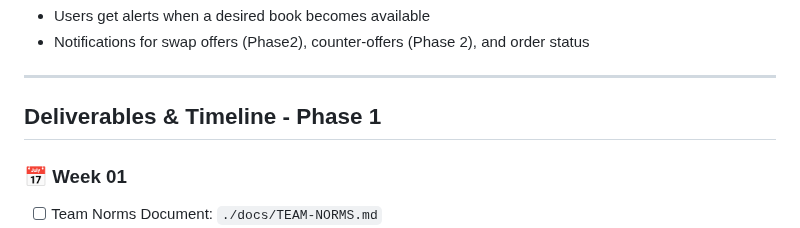
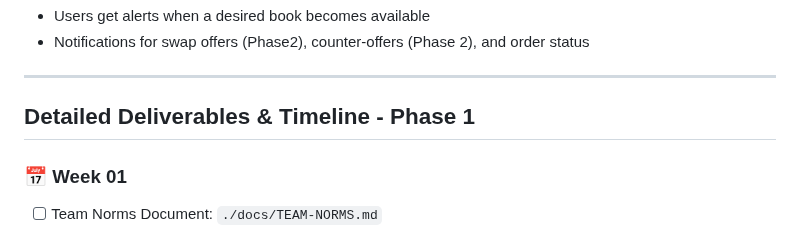
Before and after one commit to Web-Development-UAlberta/exsm-3951-exsm-3943-spring-2025-python-c-project-bookswap-besties-v2-even-bestier, a Markdown page: docs/SCOPE.md, the part around the change. Drawn GitHub-style.

```diff
--- a/docs/SCOPE.md
+++ b/docs/SCOPE.md
@@ -63,7 +63,7 @@ This app is designed for book lovers who want to exchange, sell, or buy books th
 
 ---
 
-## Deliverables & Timeline - Phase 1
+## Detailed Deliverables & Timeline - Phase 1
 
 ### 📅 Week 01
 - [ ] Team Norms Document: `./docs/TEAM-NORMS.md`
```
Also changed, not shown: docs/DESIGN.md (+5 -4 lines).
